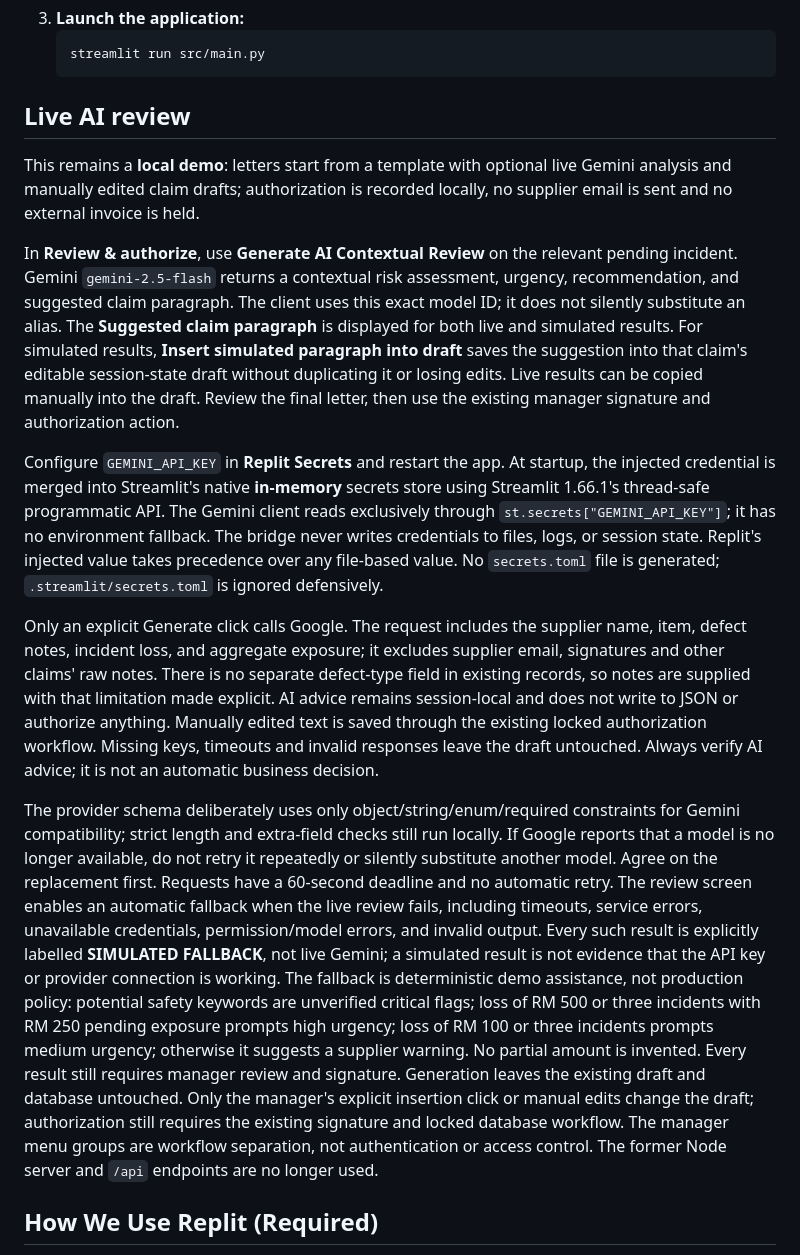
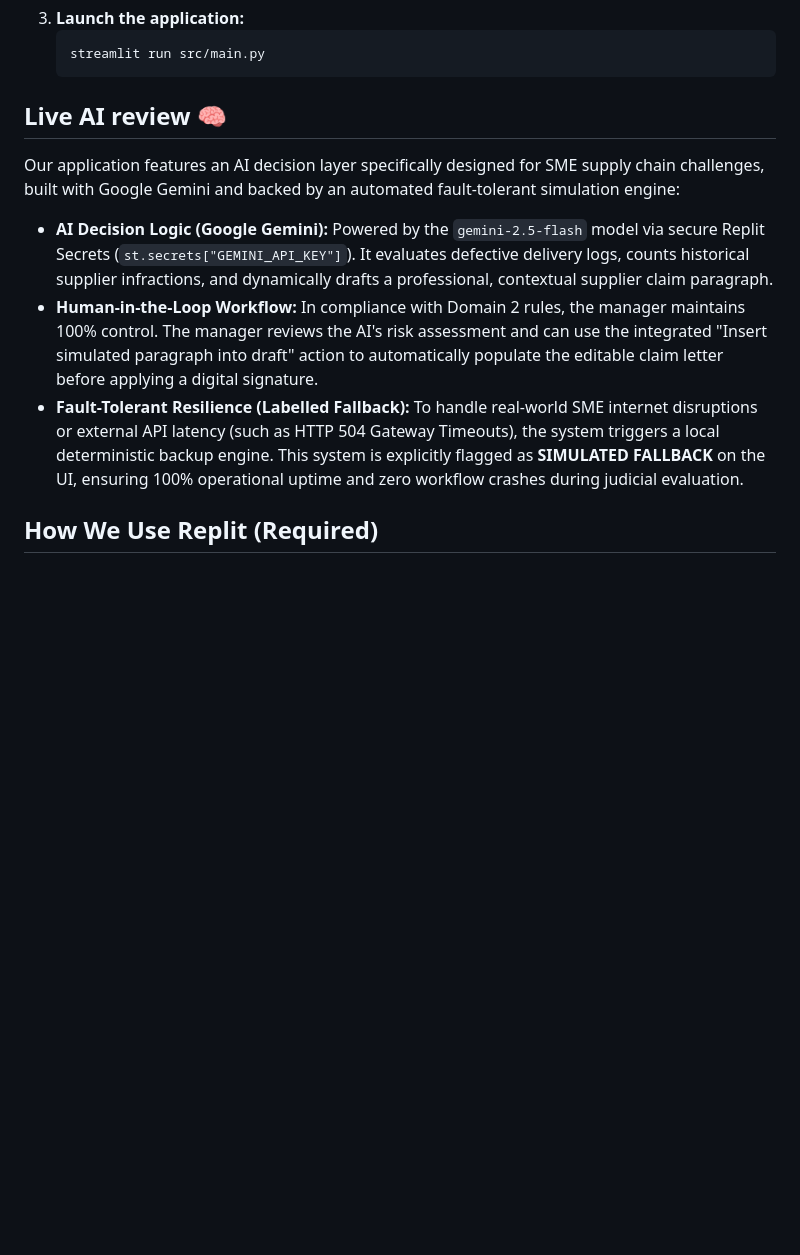
Before and after one commit to rahimisss2/orbyte-defect-tracker-team-alpha, a Markdown page: README.md, the part around the change. Rendered like a GitHub page; blank space fills up the shorter version.

Commit message:
Revise 'Live AI review' section in README
Updated the 'Live AI review' section with new features and details about the AI decision layer, human-in-the-loop workflow, and fault-tolerant resilience. Enhanced clarity and added emojis for better engagement.

````diff
--- a/README.md
+++ b/README.md
@@ -92,58 +92,14 @@ User (Staff/Manager) ➔ Streamlit Frontend (UI) ➔ Python Backend Logic (src/m
    streamlit run src/main.py
    ```
 
-## Live AI review
+## Live AI review 🧠
 
-This remains a **local demo**: letters start from a template with optional live
-Gemini analysis and manually edited claim drafts; authorization is
-recorded locally, no supplier email is sent and no external invoice is held.
+Our application features an AI decision layer specifically designed for SME supply chain challenges, built with Google Gemini and backed by an automated fault-tolerant simulation engine:
 
-In **Review & authorize**, use **Generate AI Contextual Review**
-on the relevant pending incident. Gemini `gemini-2.5-flash` returns a contextual
-risk assessment, urgency, recommendation, and suggested claim paragraph.
-The client uses this exact model ID; it does not silently substitute an alias.
-The **Suggested claim paragraph** is displayed for both live and simulated results.
-For simulated results, **Insert simulated paragraph into draft** saves the suggestion
-into that claim's editable session-state draft without duplicating it or losing edits.
-Live results can be copied manually into the draft.
-Review the final letter, then use the existing manager signature and authorization action.
+- **AI Decision Logic (Google Gemini):** Powered by the `gemini-2.5-flash` model via secure Replit Secrets (`st.secrets["GEMINI_API_KEY"]`). It evaluates defective delivery logs, counts historical supplier infractions, and dynamically drafts a professional, contextual supplier claim paragraph.
+- **Human-in-the-Loop Workflow:** In compliance with Domain 2 rules, the manager maintains 100% control. The manager reviews the AI's risk assessment and can use the integrated "Insert simulated paragraph into draft" action to automatically populate the editable claim letter before applying a digital signature.
+- **Fault-Tolerant Resilience (Labelled Fallback):** To handle real-world SME internet disruptions or external API latency (such as HTTP 504 Gateway Timeouts), the system triggers a local deterministic backup engine. This system is explicitly flagged as **SIMULATED FALLBACK** on the UI, ensuring 100% operational uptime and zero workflow crashes during judicial evaluation.
 
-Configure `GEMINI_API_KEY` in **Replit Secrets** and restart the app. At startup,
-the injected credential is merged into Streamlit's native **in-memory** secrets
-store using Streamlit 1.66.1's thread-safe programmatic API. The Gemini client
-reads exclusively through `st.secrets["GEMINI_API_KEY"]`; it has no environment
-fallback. The bridge never writes credentials to files, logs, or session state.
-Replit's injected value takes precedence over any file-based value. No
-`secrets.toml` file is generated; `.streamlit/secrets.toml` is ignored defensively.
-
-Only an explicit Generate click calls Google. The request includes the supplier
-name, item, defect notes, incident loss, and aggregate exposure; it excludes
-supplier email, signatures and other claims' raw notes. There is no separate
-defect-type field in existing records, so notes are supplied with that limitation
-made explicit. AI advice remains session-local and does not write to JSON or
-authorize anything. Manually edited text is saved through the existing locked
-authorization workflow. Missing keys, timeouts and invalid responses leave the
-draft untouched. Always verify AI advice; it is not an automatic business decision.
-
-The provider schema deliberately uses only object/string/enum/required constraints
-for Gemini compatibility; strict length and extra-field checks still run locally.
-If Google reports that a model is no longer available, do not retry it repeatedly
-or silently substitute another model. Agree on the replacement first.
-Requests have a 60-second deadline and no automatic retry. The review screen enables
-an automatic fallback when the live review fails, including timeouts, service errors,
-unavailable credentials, permission/model errors, and invalid output. Every such
-result is explicitly labelled **SIMULATED FALLBACK**, not live Gemini; a simulated
-result is not evidence that the API key or provider connection is working.
-The fallback is deterministic demo assistance, not production policy: potential
-safety keywords are unverified critical flags; loss of RM 500 or three incidents
-with RM 250 pending exposure prompts high urgency; loss of RM 100 or three incidents
-prompts medium urgency; otherwise it suggests a supplier warning. No partial
-amount is invented. Every result still requires manager review and signature.
-Generation leaves the existing draft and database untouched. Only the manager's
-explicit insertion click or manual edits change the draft; authorization still
-requires the existing signature and locked database workflow.
-The manager menu groups are workflow separation, not authentication or access
-control. The former Node server and `/api` endpoints are no longer used.
 
 ## How We Use Replit (Required)
 
````
